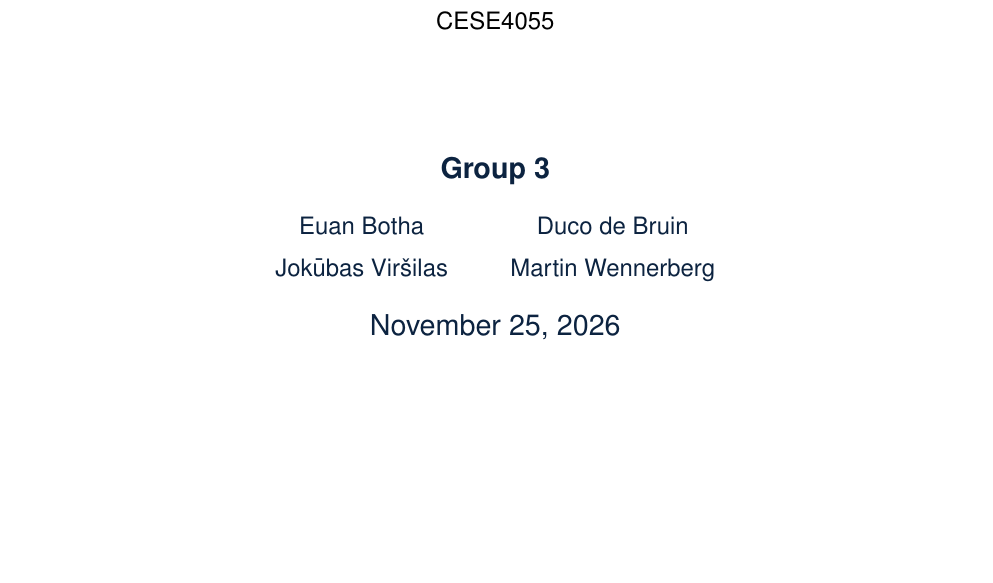
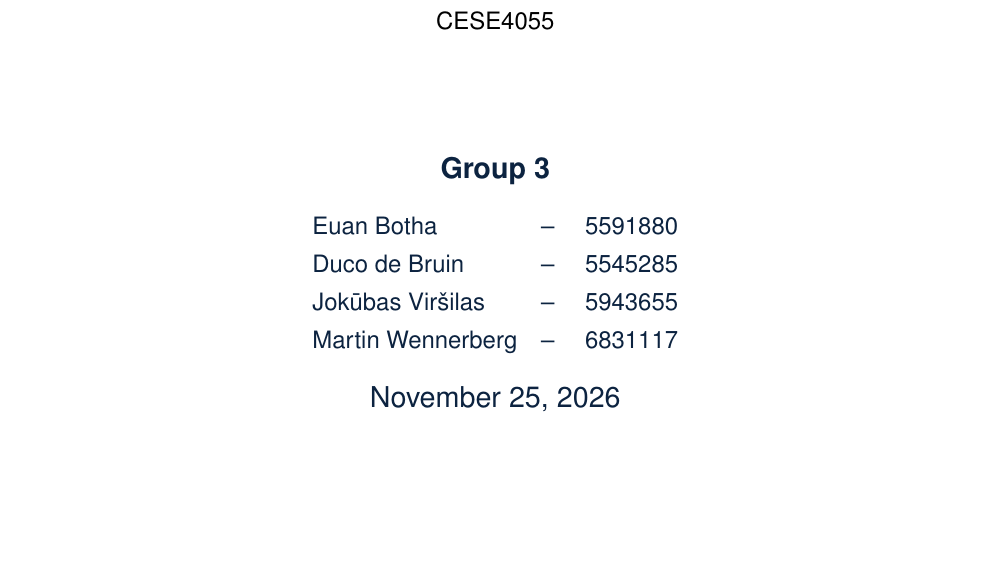
Before and after one commit to J90-arch/J90-arch.github.io, a LaTeX paper (project2/paper/report.tex): part of page 1 of 4, cut so that both start at the same text. Compiled offline with pdfLaTeX.

Commit message:
Add student IDs to Project 2 report

```diff
--- a/project2/paper/report.tex
+++ b/project2/paper/report.tex
@@ -32,9 +32,11 @@
 {\Large\bfseries\color{tudelftdarkblue}Group 3\par}
 \vspace{0.5cm}
 {\large\color{tudelftdarkblue}
-\begin{tabular}{@{}c@{\hspace{1.1cm}}c@{}}
-Euan Botha & Duco de Bruin \\[0.25cm]
-Jok\={u}bas Vir\v{s}ilas & Martin Wennerberg
+\begin{tabular}{@{}l@{\quad -- \quad}r@{}}
+Euan Botha & 5591880 \\[0.18cm]
+Duco de Bruin & 5545285 \\[0.18cm]
+Jok\={u}bas Vir\v{s}ilas & 5943655 \\[0.18cm]
+Martin Wennerberg & 6831117
 \end{tabular}\par}
 \vspace{0.5cm}
 {\Large\color{tudelftdarkblue}\today\par}
```
Also changed, not shown: project2/Project2_report.pdf.
